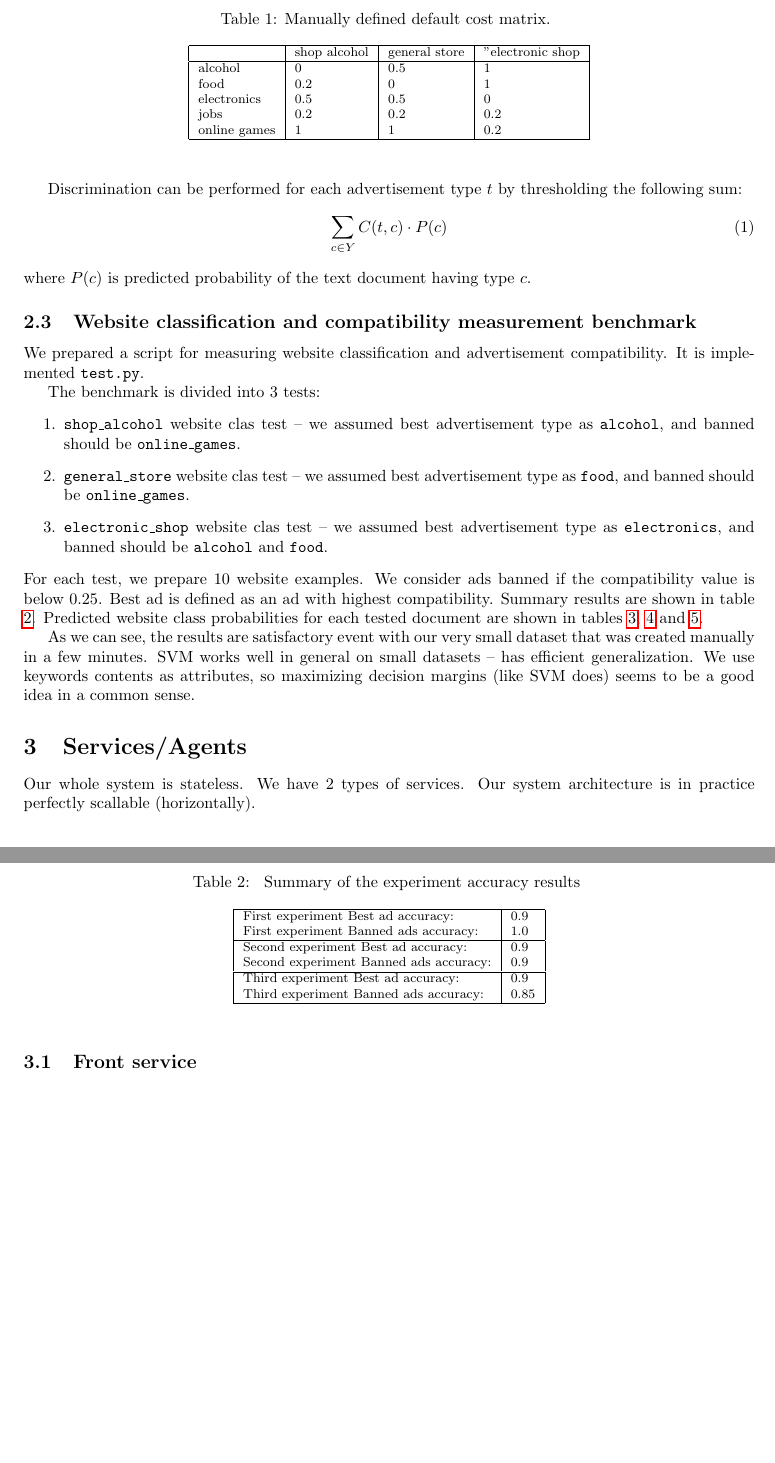
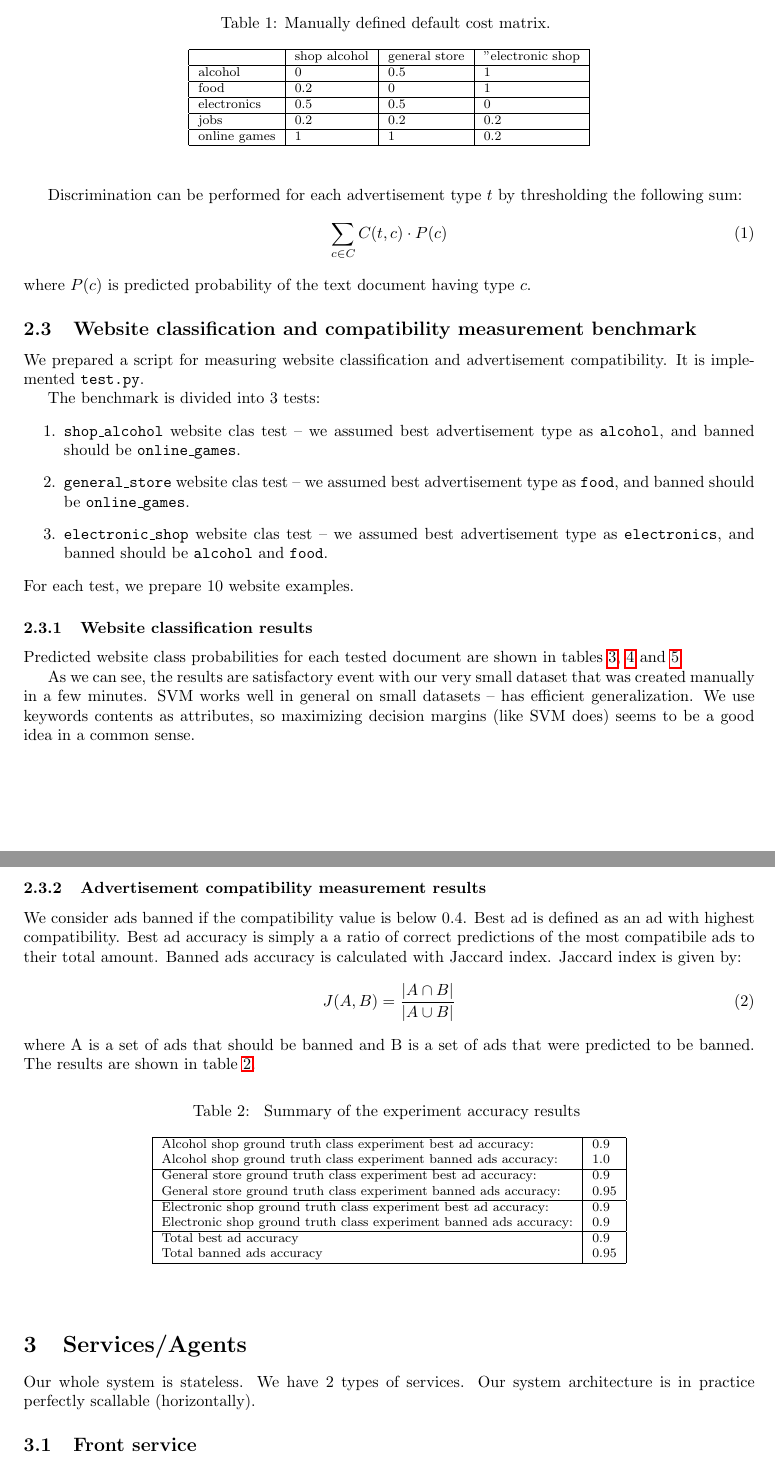
Before and after one commit to msypetkowski/TxtBrandSafety, a LaTeX document (doc/final.tex): two parts of pages 2 and 3 of 4, joined at a grey line, cut so that both start at the same text, the shorter picture padded with empty space. Compiled offline with pdfLaTeX.

Commit message:
Improve benchmark description

```diff
--- a/doc/final.tex
+++ b/doc/final.tex
@@ -113,9 +113,13 @@ and can be easily modified. Default matrix is shown in table \ref{table:costmx}.
         & shop alcohol & general store  & "electronic shop \\
     \hline
           alcohol & 0& 0.5&   1 \\
+    \hline
         food & 0.2&   0&   1 \\
+    \hline
         electronics & 0.5& 0.5&   0 \\
+    \hline
         jobs & 0.2& 0.2& 0.2 \\
+    \hline
           online games & 1&   1& 0.2 \\
     \hline
     \end{tabular}
@@ -125,7 +129,7 @@ and can be easily modified. Default matrix is shown in table \ref{table:costmx}.
 Discrimination can be performed for each advertisement type $t$
 by thresholding the following sum:
 \begin{equation}
-    \sum_{c\in{Y}} {C(t, c) \cdot P(c)}
+    \sum_{c\in{C}} {C(t, c) \cdot P(c)}
 \end{equation}
 where $P(c)$ is predicted probability of the text document having type $c$.
 
@@ -151,9 +154,9 @@ The benchmark is divided into 3 tests:
         and banned should be \texttt{alcohol} and \texttt{food}.
 \end{enumerate}
 For each test, we prepare 10 website examples.
-We consider ads banned if the compatibility value is below 0.25.
-Best ad is defined as an ad with highest compatibility.
-Summary results are shown in table \ref{table:testResults}.
+
+
+\subsubsection {Website classification results}
 Predicted website class probabilities for each tested document are shown in
 tables
 \ref{table:res1},
@@ -166,6 +169,19 @@ SVM works well in general on small datasets -- has efficient generalization.
 We use keywords contents as attributes, so maximizing decision margins (like SVM does)
 seems to be a good idea in a common sense.
 
+\subsubsection {Advertisement compatibility measurement results}
+We consider ads banned if the compatibility value is below 0.4.
+Best ad is defined as an ad with highest compatibility.
+Best ad accuracy is simply a a ratio of correct predictions
+of the most compatibile ads to their total amount.
+Banned ads accuracy is calculated with Jaccard index.
+Jaccard index is given by:
+\begin{equation}
+    J(A,B) = \frac{|A\cap B|}{|A\cup B|}
+\end{equation}
+where A is a set of ads that should be banned and B is a set of ads that were predicted to be banned.
+The results are shown in table \ref{table:testResults}.
+
 
 \begin{table}[!hbt]
     \caption{ Summary of the experiment accuracy results
@@ -175,20 +191,23 @@ seems to be a good idea in a common sense.
 \begin{center}
     \begin{tabular}{|l|l|l|l|l|l|l|l|l|l|l|}
     \hline
-        First experiment Best ad accuracy:  &
+        Alcohol shop ground truth class experiment best ad accuracy:  &
         0.9 \\
-        First experiment Banned ads accuracy: &
+        Alcohol shop ground truth class experiment banned ads accuracy: &
         1.0 \\
     \hline
-        Second experiment Best ad accuracy: &
+        General store ground truth class experiment best ad accuracy: &
         0.9 \\
-        Second experiment Banned ads accuracy: &
+        General store ground truth class experiment banned ads accuracy: &
+        0.95 \\
+    \hline
+        Electronic shop ground truth class experiment best ad accuracy: &
+        0.9 \\
+        Electronic shop ground truth class experiment banned ads accuracy: &
         0.9 \\
     \hline
-        Third experiment Best ad accuracy: &
-        0.9 \\
-        Third experiment Banned ads accuracy: &
-        0.85 \\
+        Total best ad accuracy & 0.9 \\
+        Total banned ads accuracy & 0.95 \\
     \hline
     \end{tabular}
 \end{center}
```
Also changed, not shown: doc/final.tex (1 more changed lines), 1 other file.
